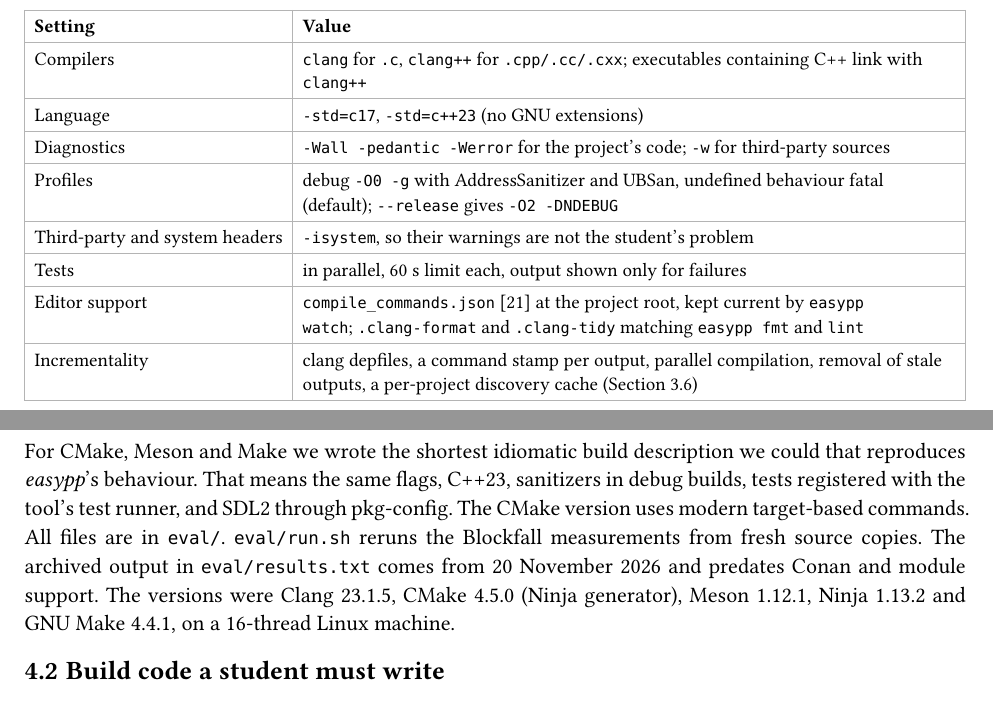
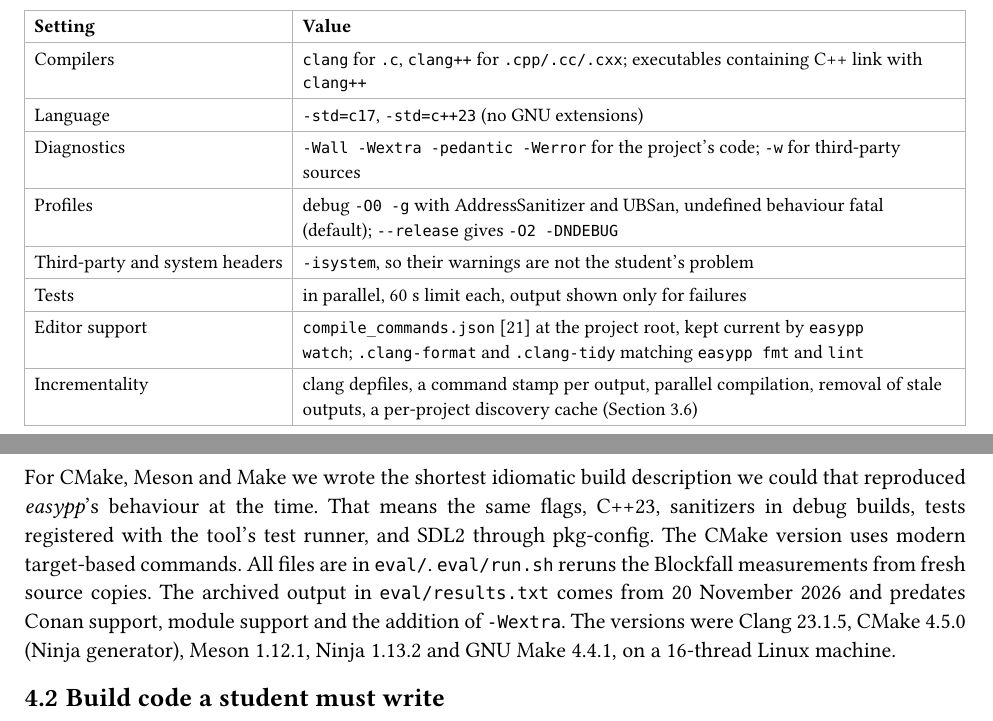
Before and after one commit to tcanabrava/easypp, a Typst document (paper/main.typ): two parts of pages 6 and 7 of 12, joined at a grey line, cut so that both start at the same text. Compiled offline with Typst 0.15.

Commit message:
Enable -Wextra for project builds

```diff
--- a/paper/main.typ
+++ b/paper/main.typ
@@ -108,7 +108,7 @@ writing their first program with more than one file.
     [IDE projects (Code::Blocks, VS)], [XML project file edited through dialogs], [IDE template], [—/plug-ins], [Dialogs], [Wizard],
     [vcpkg @vcpkg, Conan @conan], [Package acquisition only; used together with a build system], [n/a], [n/a], [n/a], [Manifest],
     [Cargo (Rust) @cargo-targets], [`Cargo.toml` + folder conventions], [Lints on], [`cargo test`], [Modules: none; crates: `Cargo.toml`], [`cargo new`],
-    [*#easypp*], [*Folder conventions only*], [*`-Wall`* \ *`-pedantic`* \ *`-Werror`*, *sanitizers in debug*], [*`easypp test`* (parallel, time limit)], [*Found from `#include`s*], [*`easypp new`*],
+    [*#easypp*], [*Folder conventions only*], [*`-Wall`* \ *`-Wextra`* \ *`-pedantic`* \ *`-Werror`*, *sanitizers in debug*], [*`easypp test`* (parallel, time limit)], [*Found from `#include`s*], [*`easypp new`*],
   )},
   caption: [Build and project tools from a beginner's point of view. CMake, Meson and Make were measured
   (@sec-eval); the other rows come from each tool's documentation.],
@@ -313,7 +313,7 @@ project. `easypp clean` deletes the cache with the rest of `build/`.
     table.header[*Setting*][*Value*],
     [Compilers], [`clang` for `.c`, `clang++` for `.cpp/.cc/.cxx`; executables containing C++ link with `clang++`],
     [Language], [`-std=c17`, `-std=c++23` (no GNU extensions)],
-    [Diagnostics], [`-Wall -pedantic -Werror` for the project's code; `-w` for third-party sources],
+    [Diagnostics], [`-Wall -Wextra -pedantic -Werror` for the project's code; `-w` for third-party sources],
     [Profiles], [debug `-O0 -g` with AddressSanitizer and UBSan, undefined behaviour fatal (default); `--release` gives `-O2 -DNDEBUG`],
     [Third-party and system headers], [`-isystem`, so their warnings are not the student's problem],
     [Tests], [in parallel, 60 s limit each, output shown only for failures],
@@ -369,12 +369,12 @@ Its dependency structure is deliberately layered:
 SDL, so the tool must find the SDL dependency transitively.
 
 For CMake, Meson and Make we wrote the shortest idiomatic build description we
-could that reproduces #easypp's behaviour. That means the same flags, C++23,
+could that reproduced #easypp's behaviour at the time. That means the same flags, C++23,
 sanitizers in debug builds, tests registered with the tool's test runner, and
 SDL2 through pkg-config. The CMake version uses modern target-based commands. All
 files are in `eval/`. `eval/run.sh` reruns the Blockfall measurements from fresh
 source copies. The archived output in `eval/results.txt` comes from 20 November
-2026 and predates Conan and module support. The versions were Clang 23.1.5, CMake 4.5.0 (Ninja
+2026 and predates Conan support, module support and the addition of `-Wextra`. The versions were Clang 23.1.5, CMake 4.5.0 (Ninja
 generator), Meson 1.12.1, Ninja 1.13.2 and GNU Make 4.4.1, on a 16-thread Linux machine.
 
 == Build code a student must write <sec-size>
```
Also changed, not shown: slides/main.typ (+1 -1 lines), README.md, 6 other files.
